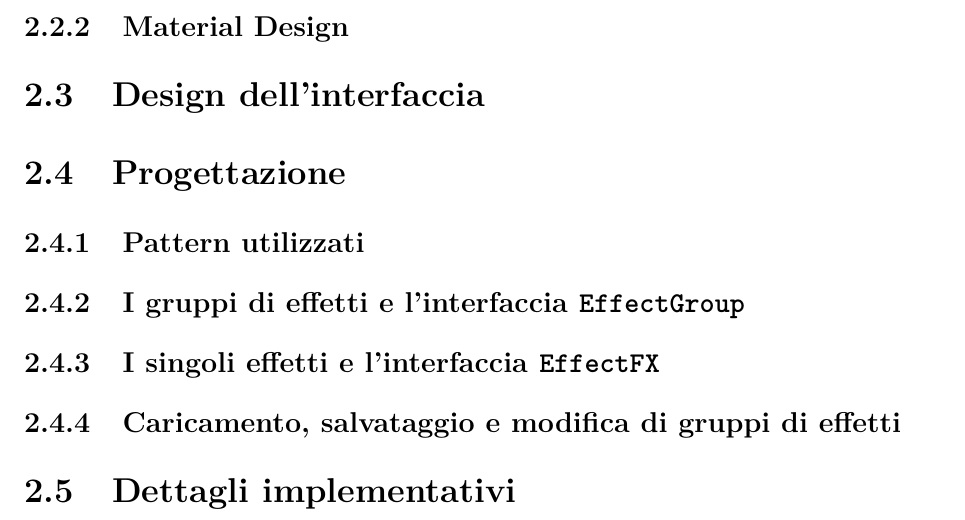
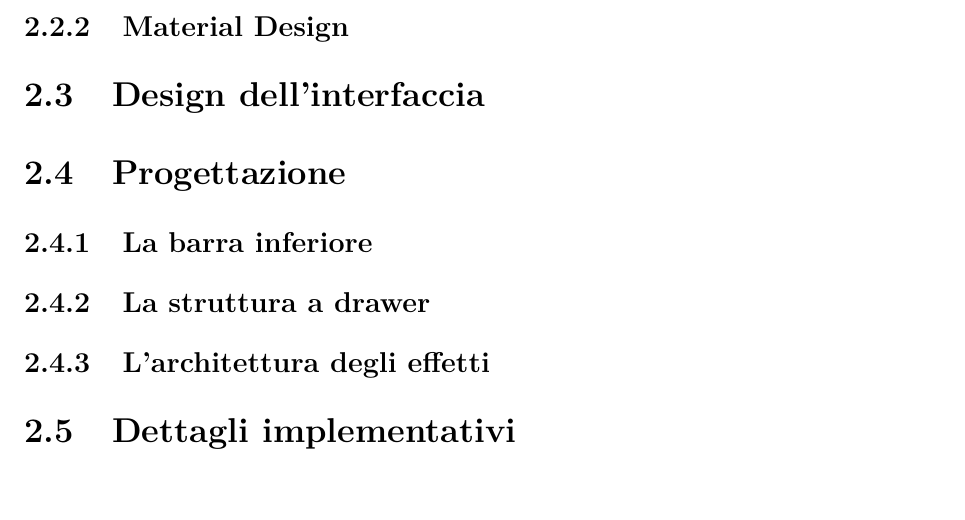
Before and after one commit to NiccoMlt/Tesi-di-Laurea-Alchemist, a LaTeX book (maltoni_niccolo_tesi.tex, which reads tex/mainmatter/capitolo2.tex): part of page 7 of 10, cut so that both start at the same text, the shorter picture padded with empty space. Compiled offline with pdfLaTeX.

Commit message:
Aggiornato indice

```diff
--- a/tex/mainmatter/capitolo2.tex
+++ b/tex/mainmatter/capitolo2.tex
@@ -24,10 +24,12 @@
     \subsection{Material Design}\label{sub:material}
   \section{Design dell'interfaccia}\label{sec:design}
   \section{Progettazione}\label{sec:progettazione}
-      \subsection{Pattern utilizzati}\label{sub:pattern}
-      \subsection{I gruppi di effetti e l'interfaccia \texttt{EffectGroup}}\label{sub:effectGroup}
-      \subsection{I singoli effetti e l'interfaccia \texttt{EffectFX}}\label{sub:effectFX}
-      \subsection{Caricamento, salvataggio e modifica di gruppi di effetti}\label{sub:serializzazione}
+      \subsection{La barra inferiore}\label{sub:barra}
+      \subsection{La struttura a drawer}\label{sub:drawer}
+      \subsection{L'architettura degli effetti}\label{sub:effetti}
+      % \subsubsection{I gruppi di effetti e l'interfaccia \texttt{EffectGroup}}\label{subsub:effectGroup}
+      % \subsubsection{I singoli effetti e l'interfaccia \texttt{EffectFX}}\label{subsub:effectFX}
+      % \subsubsection{Caricamento, salvataggio e modifica di gruppi di effetti}\label{subsub:serializzazione}
   \section{Dettagli implementativi}\label{sec:dettagli}
     % \subsection{Librerie utilizzate}\label{sub:lib}
     % \subsection{Gestione della concorrenza}\label{sub:concorrenza}
```
Also changed, not shown: maltoni_niccolo_tesi.pdf.
